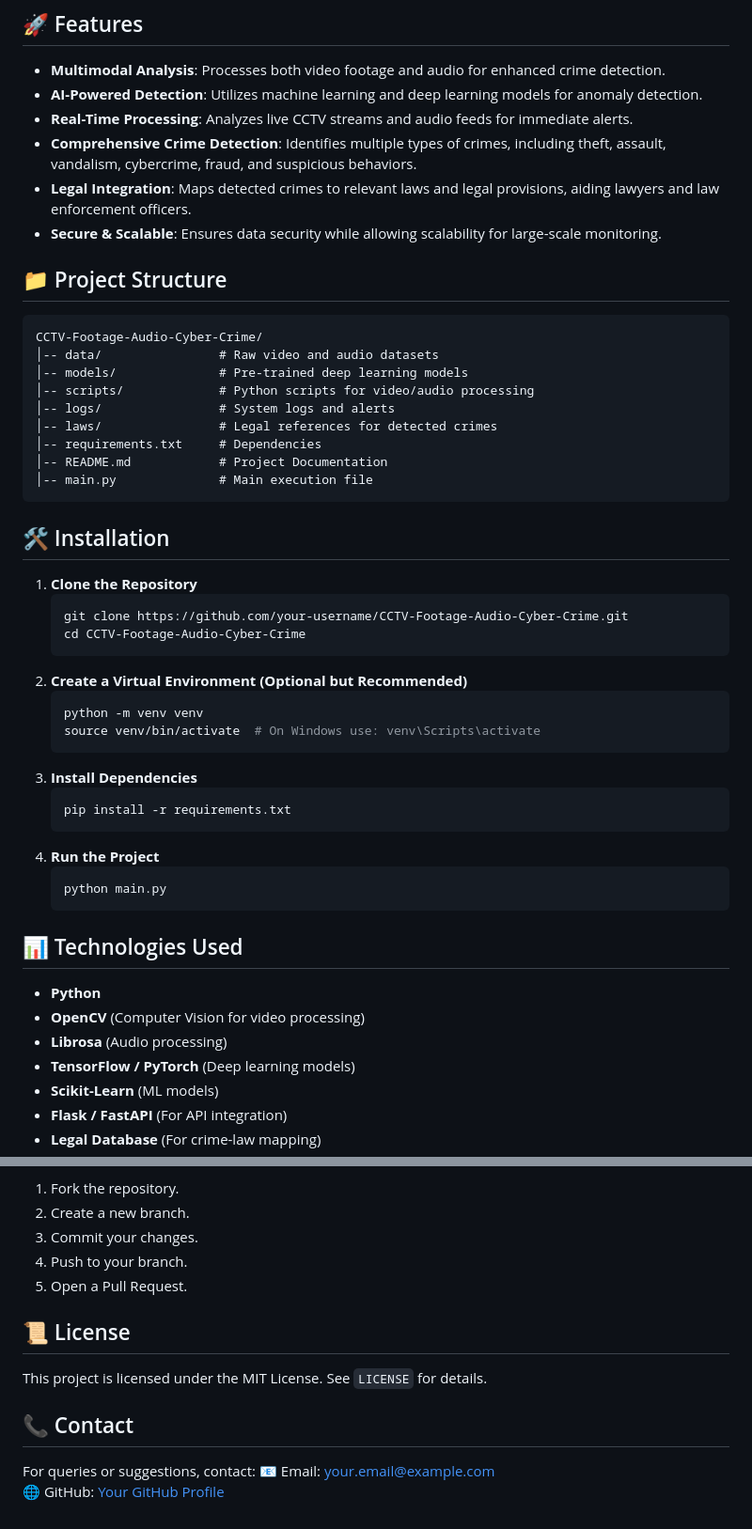
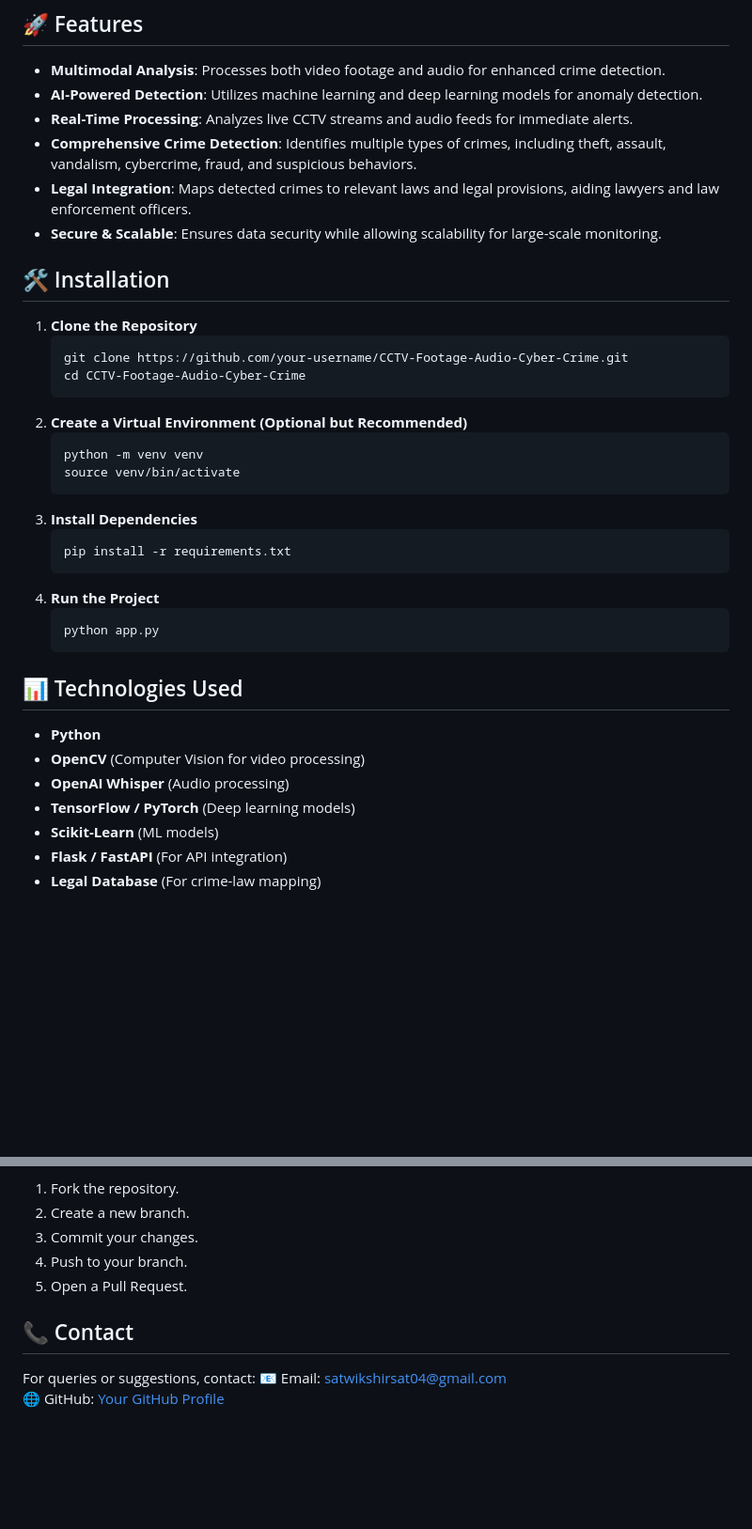
Before and after one commit to satwikshirsat04/CCTV-Footage-Audio-Cyber-Crime-, a Markdown page: README.md, 2 parts joined by grey strips. Shown: that part at 94% size. Rendered like a GitHub page; blank space fills up the shorter version.

````diff
--- a/README.md
+++ b/README.md
@@ -11,18 +11,6 @@ The **Crime Detection Using CCTV Footage & Audio Analysis** project is an AI-dri
 - **Legal Integration**: Maps detected crimes to relevant laws and legal provisions, aiding lawyers and law enforcement officers.
 - **Secure & Scalable**: Ensures data security while allowing scalability for large-scale monitoring.
 
-## 📁 Project Structure
-```
-CCTV-Footage-Audio-Cyber-Crime/
-│-- data/                # Raw video and audio datasets
-│-- models/              # Pre-trained deep learning models
-│-- scripts/             # Python scripts for video/audio processing
-│-- logs/                # System logs and alerts
-│-- laws/                # Legal references for detected crimes
-│-- requirements.txt     # Dependencies
-│-- README.md            # Project Documentation
-│-- main.py              # Main execution file
-```
 
 ## 🛠️ Installation
 1. **Clone the Repository**
@@ -33,7 +21,7 @@ CCTV-Footage-Audio-Cyber-Crime/
 2. **Create a Virtual Environment (Optional but Recommended)**
    ```bash
    python -m venv venv
-   source venv/bin/activate  # On Windows use: venv\Scripts\activate
+   source venv/bin/activate
    ```
 3. **Install Dependencies**
    ```bash
@@ -41,13 +29,13 @@ CCTV-Footage-Audio-Cyber-Crime/
    ```
 4. **Run the Project**
    ```bash
-   python main.py
+   python app.py
    ```
 
 ## 📊 Technologies Used
 - **Python**
 - **OpenCV** (Computer Vision for video processing)
-- **Librosa** (Audio processing)
+- **OpenAI Whisper** (Audio processing)
 - **TensorFlow / PyTorch** (Deep learning models)
 - **Scikit-Learn** (ML models)
 - **Flask / FastAPI** (For API integration)
@@ -76,10 +64,7 @@ Contributions are welcome! Follow these steps to contribute:
 4. Push to your branch.
 5. Open a Pull Request.
 
-## 📜 License
-This project is licensed under the MIT License. See `LICENSE` for details.
-
 ## 📞 Contact
 For queries or suggestions, contact:
-📧 Email: your.email@example.com
-🌐 GitHub: [Your GitHub Profile](https://github.com/your-username)
+📧 Email: satwikshirsat04@gmail.com
+🌐 GitHub: [Your GitHub Profile](https://github.com/satwikshirsat04)
````
